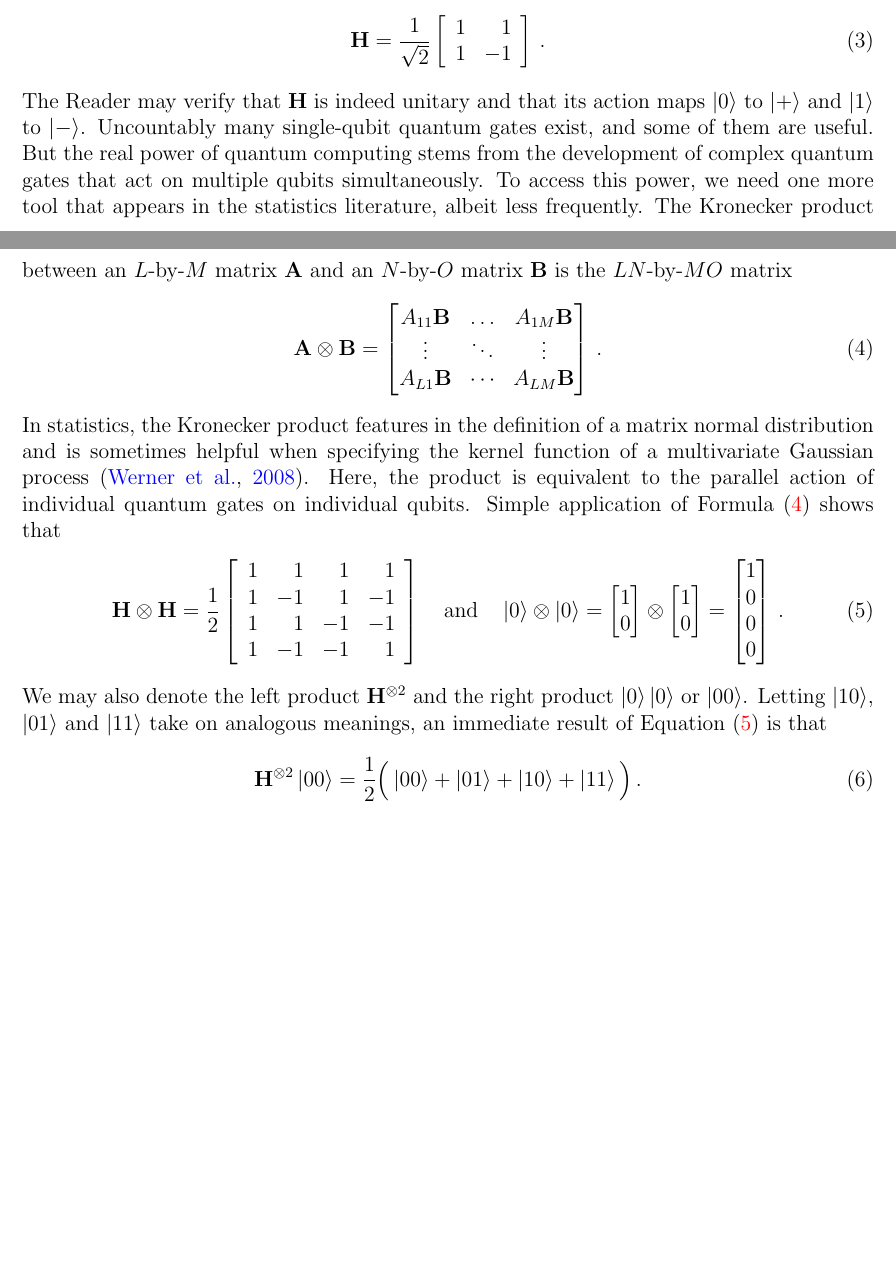
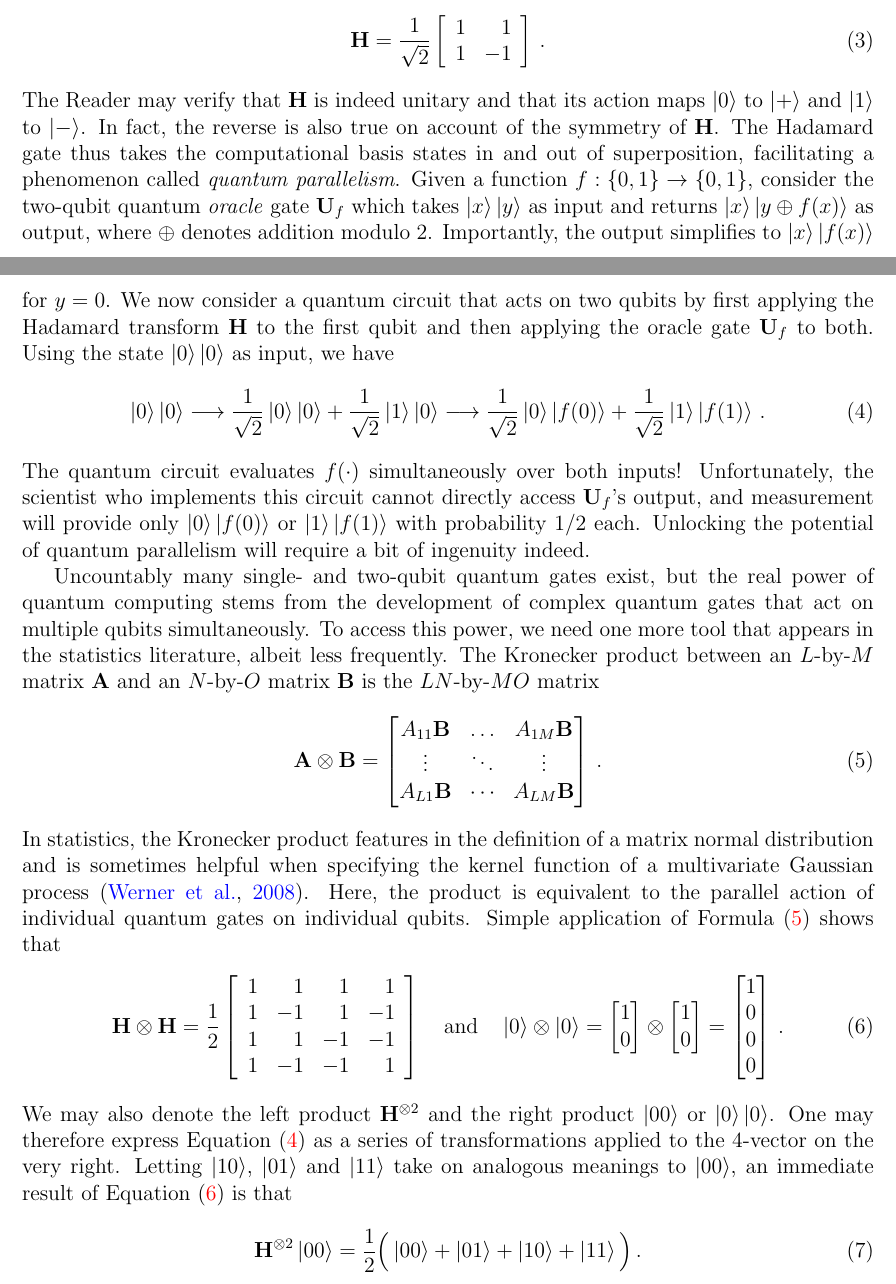
Before and after one commit to andrewjholbrook/qpMCMC, a LaTeX paper (main.tex): two parts of pages 3 and 4 of 7, joined at a grey line, cut so that both start at the same text, the shorter picture padded with empty space. Compiled offline with pdfLaTeX.

Commit message:
quantum intro done

```diff
--- a/main.tex
+++ b/main.tex
@@ -256,7 +256,13 @@ Quantum logic gates perform linear operations on qubits like $\ppsi$ and take th
 1 & 1 \\
 1 & -1 \end{array}\right] \, .
 \end{align}
-The Reader may verify that $\H$ is indeed unitary and that its action maps $\ket{0}$ to $\ket{+}$ and $\ket{1}$ to $\ket{-}$.  Uncountably many single-qubit quantum gates exist, and some of them are useful. But the real power of quantum computing stems from the development of complex quantum gates that act on multiple qubits simultaneously.   To access this power, we need one more tool that appears in the statistics literature, albeit less frequently.  The Kronecker product between an $L$-by-$M$ matrix $\A$ and an $N$-by-$O$ matrix $\B$ is the $LN$-by-$MO$ matrix
+The Reader may verify that $\H$ is indeed unitary and that its action maps $\ket{0}$ to $\ket{+}$ and $\ket{1}$ to $\ket{-}$.  In fact, the reverse is also true on account of the symmetry of $\H$.  The Hadamard gate thus takes the computational basis states in and out of superposition, facilitating a phenomenon called \emph{quantum parallelism}. Given a function $f: \{0,1\} \rightarrow \{0,1\}$, consider the two-qubit quantum \emph{oracle} gate $\U_f$ which takes $\ket{x}\ket{y}$ as input and returns $\ket{x}\ket{y\oplus f(x)}$ as output, where $\oplus$ denotes addition modulo 2.  Importantly, the output simplifies to $\ket{x}\ket{f(x)}$ for $y=0$. We now consider a quantum circuit that acts on two qubits by first applying the Hadamard transform $\H$ to the first qubit and then applying the oracle gate $\U_f$ to both. Using the state $\ket{0}\ket{0}$ as input, we have
+\begin{align}\label{eq:quantparallel}
+\ket{0}\ket{0} \longrightarrow \frac{1}{\sqrt{2}} \ket{0}\ket{0} + \frac{1}{\sqrt{2}} \ket{1}\ket{0}  \longrightarrow \frac{1}{\sqrt{2}} \ket{0}\ket{f(0)} + \frac{1}{\sqrt{2}} \ket{1}\ket{f(1)} \, .
+\end{align}
+The quantum circuit evaluates $f(\cdot)$ simultaneously over both inputs!  Unfortunately, the scientist who implements this circuit cannot directly access $\U_f$'s output, and measurement will provide only $\ket{0}\ket{f(0)}$ or $\ket{1}\ket{f(1)}$ with probability $1/2$ each.  Unlocking the potential of quantum parallelism will require a bit of ingenuity indeed.
+
+Uncountably many single- and two-qubit quantum gates exist, but the real power of quantum computing stems from the development of complex quantum gates that act on multiple qubits simultaneously.   To access this power, we need one more tool that appears in the statistics literature, albeit less frequently.  The Kronecker product between an $L$-by-$M$ matrix $\A$ and an $N$-by-$O$ matrix $\B$ is the $LN$-by-$MO$ matrix
 \begin{align}\label{eq:kron}
 \A \otimes \B = \begin{bmatrix}
 A_{11} \B & \dots & A_{1M} \B \\
@@ -279,7 +285,7 @@ In statistics, the Kronecker product features in the definition of a matrix norm
 1 \\ 0 \\ 0 \\ 0
 \end{bmatrix} \, .
 \end{align}
-We may also denote the left product $\H^{\otimes2}$ and the right product $\ket{0}\ket{0}$ or $\ket{00}$. Letting $\ket{10}$, $\ket{01}$ and $\ket{11}$ take on analogous meanings, an immediate result of Equation \eqref{eq:twoqubits} is that
+We may also denote the left product $\H^{\otimes2}$ and the right product $\ket{00}$ or $\ket{0}\ket{0}$. One may therefore express Equation \eqref{eq:quantparallel} as a series of transformations applied to the 4-vector on the very right. Letting $\ket{10}$, $\ket{01}$ and $\ket{11}$ take on analogous meanings to $\ket{00}$, an immediate result of Equation \eqref{eq:twoqubits} is that
 \begin{align}\label{eq:twodmult}
 \H^{\otimes2} \ket{00} = \frac{1}{2}\Big(\ket{00} + \ket{01} + \ket{10} + \ket{11}\Big) \, .
 \end{align}
@@ -293 +302,2 @@ This formula extends generally to operations over $n$ qubits.  Now letting $N=2^
+\ket{0}^{\otimes n}\ket{0} \longrightarrow \left(\frac{1}{\sqrt{N}} \sum_{x=0}^{N-1} \ket{x} \right) \ket{0}  \longrightarrow \frac{1}{\sqrt{N}} \sum_{x=0}^{N-1} \ket{x} \ket{f(x)} \, .
 \end{align}
```
Also changed, not shown: main.tex (19 more changed lines).
